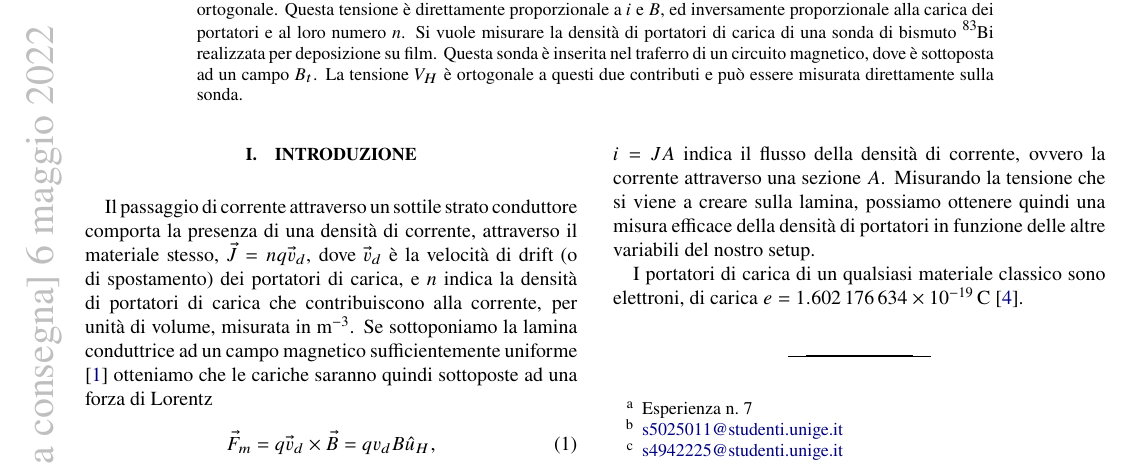
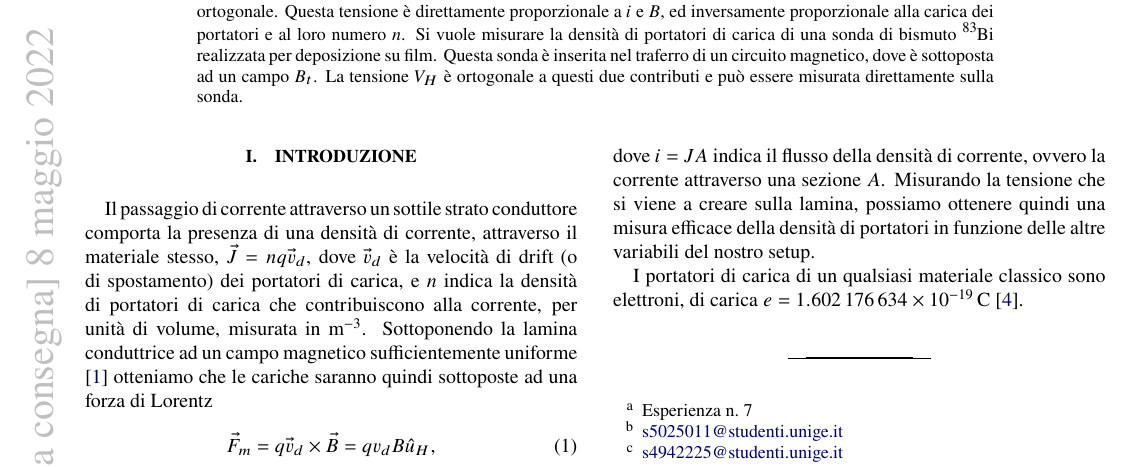
Before and after one commit to mattiasotgia/Lab2, a LaTeX paper (esperienza_7__effetto_hall/relazione/esperienza_7_2022_04_26.tex): part of the page, cut so that both start at the same text. The pictures show the PDF file esperienza_7__effetto_hall/relazione/esperienza_7_2022_04_26.pdf that the author committed with the source.

Commit message:
piccole modifiche

```diff
--- a/esperienza_7__effetto_hall/relazione/esperienza_7_2022_04_26.tex
+++ b/esperienza_7__effetto_hall/relazione/esperienza_7_2022_04_26.tex
@@ -87,11 +87,11 @@
 
 \section{Introduzione}
 
-Il passaggio di corrente attraverso un sottile strato conduttore comporta la presenza di una densità di corrente, attraverso il materiale stesso, $\vec{J}=nq\vec{v}_d$, dove $\vec{v}_d$ è la velocità di drift (o di spostamento) dei portatori di carica, e $n$ indica la densità di portatori di carica che contribuiscono alla corrente, per unità di volume, misurata in \si{\per\cubic\metre}. Se sottoponiamo la lamina conduttrice ad un campo magnetico sufficientemente uniforme \footnote{Il campo magnetico deve essere posto ortogonalmente alla densità di corrente $\vec{J}$, evitando di dover effettuare anche misurazioni dell'angolo $\alpha$ di orientamento di $\vec{B}$ rispetto a $\vec{J}$.} otteniamo che le cariche saranno quindi sottoposte ad una forza di Lorentz \begin{equation}
+Il passaggio di corrente attraverso un sottile strato conduttore comporta la presenza di una densità di corrente, attraverso il materiale stesso, $\vec{J}=nq\vec{v}_d$, dove $\vec{v}_d$ è la velocità di drift (o di spostamento) dei portatori di carica, e $n$ indica la densità di portatori di carica che contribuiscono alla corrente, per unità di volume, misurata in \si{\per\cubic\metre}. Sottoponendo la lamina conduttrice ad un campo magnetico sufficientemente uniforme \footnote{Il campo magnetico deve essere posto ortogonalmente alla densità di corrente $\vec{J}$, evitando di dover effettuare anche misurazioni dell'angolo $\alpha$ di orientamento di $\vec{B}$ rispetto a $\vec{J}$.} otteniamo che le cariche saranno quindi sottoposte ad una forza di Lorentz \begin{equation}
     \vec{F}_m = q\vec{v}_d \times \vec{B} = qv_dB\hat{u}_H,\label{eq:lorentz_F_m}
 \end{equation} che avrà come risultato diretto lo spostamento dei portatori di carica $q$ nella direzione $\hat{u}_H$. Considerando un materiale conduttore come composto da cariche $q$ (portatori di corrente) immersi in una distribuzione che possiamo considerare uniforme (secondo la fisica classica) di cariche $-q$ \footnote{Stiamo considerando il valore di $q$ in termini assoluti, non ponendoci quindi problemi sul segno dei portatori di un conduttore. Un conduttore è però elettricamente neutro, quindi a dei portatori di carica $q$ devono corrispondere delle cariche $-q$ che bilancino complessivamente elettricamente la carica. }, possiamo allora osservare che dopo un certo tempo \footnote{Definiamo questo tempo \emph{tempo caratteristico}, e osserviamo che è sufficientemente piccolo da poter considerare questo processo praticamente istantaneo} si formerà un campo elettrico $\vec{E}_H = \vec{F}_H/q$ in direzione ortogonale a $\vec{J}$ e $\vec{B}$, che comporterà quindi l'esistenza di una differenza di potenziale agli estremi della lamina definita come \begin{equation}
     V_H = \frac{iB}{nqw},
-\end{equation} dove $w$ indica lo spessore della lamina che utilizziamo, che comunque nel nostro apparato sperimentale riusciamo ad avere molto inferiore alle altre dimensioni della sonda utilizzata, e $i=JA$ indica il flusso della densità di corrente, ovvero la corrente attraverso una sezione $A$. Misurando la tensione che si viene a creare sulla lamina, possiamo ottenere quindi una misura efficace della densità di portatori in funzione delle altre variabili del nostro setup.
+\end{equation} dove $w$ indica lo spessore della lamina che utilizziamo, che comunque nel nostro apparato sperimentale riusciamo ad avere molto inferiore alle altre dimensioni della sonda utilizzata, e dove $i=JA$ indica il flusso della densità di corrente, ovvero la corrente attraverso una sezione $A$. Misurando la tensione che si viene a creare sulla lamina, possiamo ottenere quindi una misura efficace della densità di portatori in funzione delle altre variabili del nostro setup.
 
 I portatori di carica di un qualsiasi materiale classico sono elettroni, di carica $e=\SI{1.602176634e-19}{\coulomb}$ \footnote{valore esatto, fonte BIPM, \emph{defining constants}: \url{https://www.bipm.org/en/measurement-units/si-defining-constants}, anche in \cite{Newell_2018}}.
 
```
Also changed, not shown: esperienza_7__effetto_hall/relazione/esperienza_7_2022_04_26.pdf.
